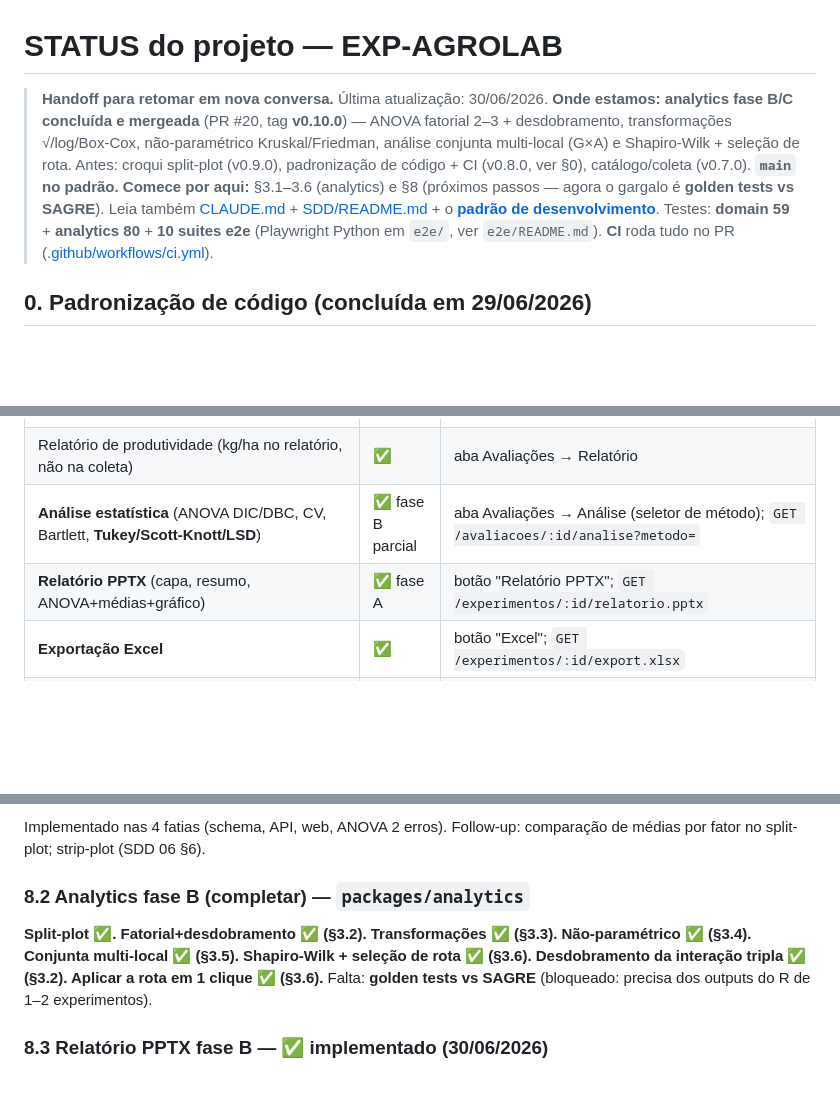
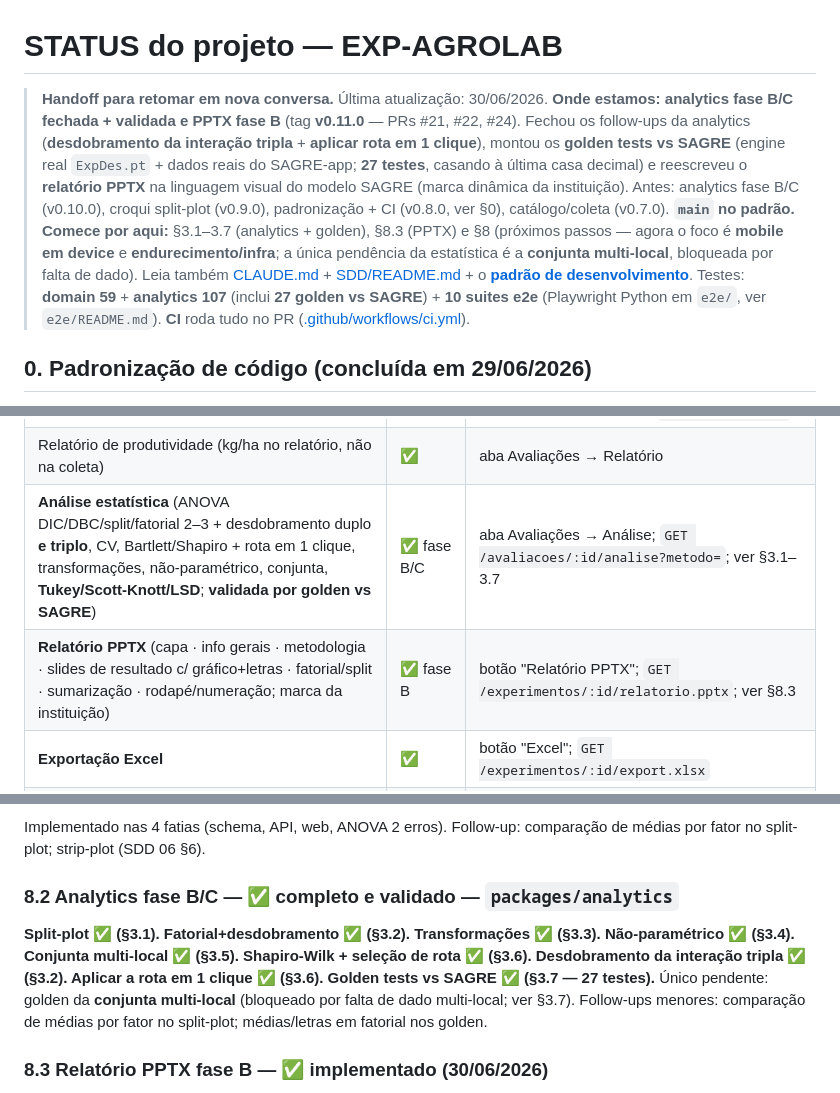
Before and after one commit to PaulohSouza/exp-agro-lab, a Markdown page: STATUS.md, 3 parts joined by grey strips. Drawn GitHub-style; blank space fills up the shorter version.

```diff
--- a/STATUS.md
+++ b/STATUS.md
@@ -1,9 +1,9 @@
 # STATUS do projeto — EXP-AGROLAB
 
 > **Handoff para retomar em nova conversa.** Última atualização: 30/06/2026.
-> **Onde estamos:** **analytics fase B/C concluída e mergeada** (PR #20, tag **v0.10.0**) — ANOVA fatorial 2–3 + desdobramento, transformações √/log/Box-Cox, não-paramétrico Kruskal/Friedman, análise conjunta multi-local (G×A) e Shapiro-Wilk + seleção de rota. Antes: croqui split-plot (v0.9.0), padronização de código + CI (v0.8.0, ver §0), catálogo/coleta (v0.7.0). **`main` no padrão.**
-> **Comece por aqui:** §3.1–3.6 (analytics) e §8 (próximos passos — agora o gargalo é **golden tests vs SAGRE**). Leia também [CLAUDE.md](CLAUDE.md) + [SDD/README.md](SDD/README.md) + o **[padrão de desenvolvimento](SDD/03-arquitetura/04-padroes-desenvolvimento.md)**.
-> Testes: **domain 59** + **analytics 80** + **10 suites e2e** (Playwright Python em `e2e/`, ver `e2e/README.md`). **CI** roda tudo no PR ([.github/workflows/ci.yml](.github/workflows/ci.yml)).
+> **Onde estamos:** **analytics fase B/C fechada + validada e PPTX fase B** (tag **v0.11.0** — PRs #21, #22, #24). Fechou os follow-ups da analytics (**desdobramento da interação tripla** + **aplicar rota em 1 clique**), montou os **golden tests vs SAGRE** (engine real `ExpDes.pt` + dados reais do SAGRE-app; **27 testes**, casando à última casa decimal) e reescreveu o **relatório PPTX** na linguagem visual do modelo SAGRE (marca dinâmica da instituição). Antes: analytics fase B/C (v0.10.0), croqui split-plot (v0.9.0), padronização + CI (v0.8.0, ver §0), catálogo/coleta (v0.7.0). **`main` no padrão.**
+> **Comece por aqui:** §3.1–3.7 (analytics + golden), §8.3 (PPTX) e §8 (próximos passos — agora o foco é **mobile em device** e **endurecimento/infra**; a única pendência da estatística é a **conjunta multi-local**, bloqueada por falta de dado). Leia também [CLAUDE.md](CLAUDE.md) + [SDD/README.md](SDD/README.md) + o **[padrão de desenvolvimento](SDD/03-arquitetura/04-padroes-desenvolvimento.md)**.
+> Testes: **domain 59** + **analytics 107** (inclui **27 golden vs SAGRE**) + **10 suites e2e** (Playwright Python em `e2e/`, ver `e2e/README.md`). **CI** roda tudo no PR ([.github/workflows/ci.yml](.github/workflows/ci.yml)).
 
 ## 0. Padronização de código (concluída em 29/06/2026)
 Iniciativa para alinhar todo o código a um padrão único — ver **[SDD/03-arquitetura/04-padroes-desenvolvimento.md](SDD/03-arquitetura/04-padroes-desenvolvimento.md)** (§12 = progresso). Tudo mergeado na `main`, cada etapa verificada (typecheck + 59+24 testes + build + reseed + 5 e2e):
@@ -37,8 +37,8 @@ Monorepo TypeScript (pnpm + Turborepo):
 | Croqui automático (DIC/DBC) + **drag-drop** + recasualizar | ✅ | aba Croqui; `gerarCroqui`/`salvarCroqui` |
 | Avaliações: cadastro + **lançar valor bruto** (web) | ✅ | aba Avaliações → Lançar; `AvaliacoesModule` |
 | Relatório de produtividade (kg/ha no relatório, não na coleta) | ✅ | aba Avaliações → Relatório |
-| **Análise estatística** (ANOVA DIC/DBC, CV, Bartlett, **Tukey/Scott-Knott/LSD**) | ✅ fase B parcial | aba Avaliações → Análise (seletor de método); `GET /avaliacoes/:id/analise?metodo=` |
-| **Relatório PPTX** (capa, resumo, ANOVA+médias+gráfico) | ✅ fase A | botão "Relatório PPTX"; `GET /experimentos/:id/relatorio.pptx` |
+| **Análise estatística** (ANOVA DIC/DBC/split/fatorial 2–3 + desdobramento duplo **e triplo**, CV, Bartlett/Shapiro + rota em 1 clique, transformações, não-paramétrico, conjunta, **Tukey/Scott-Knott/LSD**; **validada por golden vs SAGRE**) | ✅ fase B/C | aba Avaliações → Análise; `GET /avaliacoes/:id/analise?metodo=`; ver §3.1–3.7 |
+| **Relatório PPTX** (capa · info gerais · metodologia · slides de resultado c/ gráfico+letras · fatorial/split · sumarização · rodapé/numeração; marca da instituição) | ✅ fase B | botão "Relatório PPTX"; `GET /experimentos/:id/relatorio.pptx`; ver §8.3 |
 | **Exportação Excel** | ✅ | botão "Excel"; `GET /experimentos/:id/export.xlsx` |
 | **Autenticação** (JWT/bcrypt) + registro de instituição | ✅ | `/login`; `AuthModule` |
 | **Multi-tenancy** (escopo por instituição) + gestão de usuários | ✅ | `/usuarios`; `garantirAcesso` |
@@ -161,8 +161,8 @@ Ver o checklist completo em **[TESTES.md](TESTES.md)**.
 ### 8.1 Croqui de 2+ fatores (split-plot) — ✅ feito (ver §3.1, PRs #16–#18)
 Implementado nas 4 fatias (schema, API, web, ANOVA 2 erros). Follow-up: comparação de médias por fator no split-plot; strip-plot (SDD 06 §6).
 
-### 8.2 Analytics fase B (completar) — `packages/analytics`
-**Split-plot ✅. Fatorial+desdobramento ✅ (§3.2). Transformações ✅ (§3.3). Não-paramétrico ✅ (§3.4). Conjunta multi-local ✅ (§3.5). Shapiro-Wilk + seleção de rota ✅ (§3.6). Desdobramento da interação tripla ✅ (§3.2). Aplicar a rota em 1 clique ✅ (§3.6).** Falta: **golden tests vs SAGRE** (bloqueado: precisa dos outputs do R de 1–2 experimentos).
+### 8.2 Analytics fase B/C — ✅ completo e validado — `packages/analytics`
+**Split-plot ✅ (§3.1). Fatorial+desdobramento ✅ (§3.2). Transformações ✅ (§3.3). Não-paramétrico ✅ (§3.4). Conjunta multi-local ✅ (§3.5). Shapiro-Wilk + seleção de rota ✅ (§3.6). Desdobramento da interação tripla ✅ (§3.2). Aplicar a rota em 1 clique ✅ (§3.6). Golden tests vs SAGRE ✅ (§3.7 — 27 testes).** Único pendente: golden da **conjunta multi-local** (bloqueado por falta de dado multi-local; ver §3.7). Follow-ups menores: comparação de médias por fator no split-plot; médias/letras em fatorial nos golden.
 
 ### 8.3 Relatório PPTX fase B — ✅ implementado (30/06/2026)
 `RelatorioService` reescrito na linguagem visual do modelo `modelo saida relatório - SAGRE - EXP-AGROLAB.pptx` (subconjunto **data-driven**; slides de conteúdo manual — fotos, meteorologia, conclusões — ficam de fora). **Marca dinâmica da instituição** do experimento (multi-tenant), cores do tema do TCC. Slides: **capa** (org · "Relatório Final: ‹cultura› – ‹período›" · protocolo · mês-ano), **Informações Gerais**, **Análise Estatística** (metodologia), **divisor**, **um slide por variável** (título · gráfico de barras com rótulos · tabela médias+letras · nota de Tukey), **fatorial**/**split-plot** adaptados, e **Sumarização** (tratamentos × variáveis com letras). **Rodapé padrão** (marca + numeração) em todos os slides. Verificado por render (LibreOffice→PDF→PNG). Follow-up: % incremento vs testemunha; placeholders dos slides manuais; logo da instituição.
```
Also changed, not shown: other parts of STATUS.md (+3 -3 lines), CLAUDE.md (+2 -3 lines).
